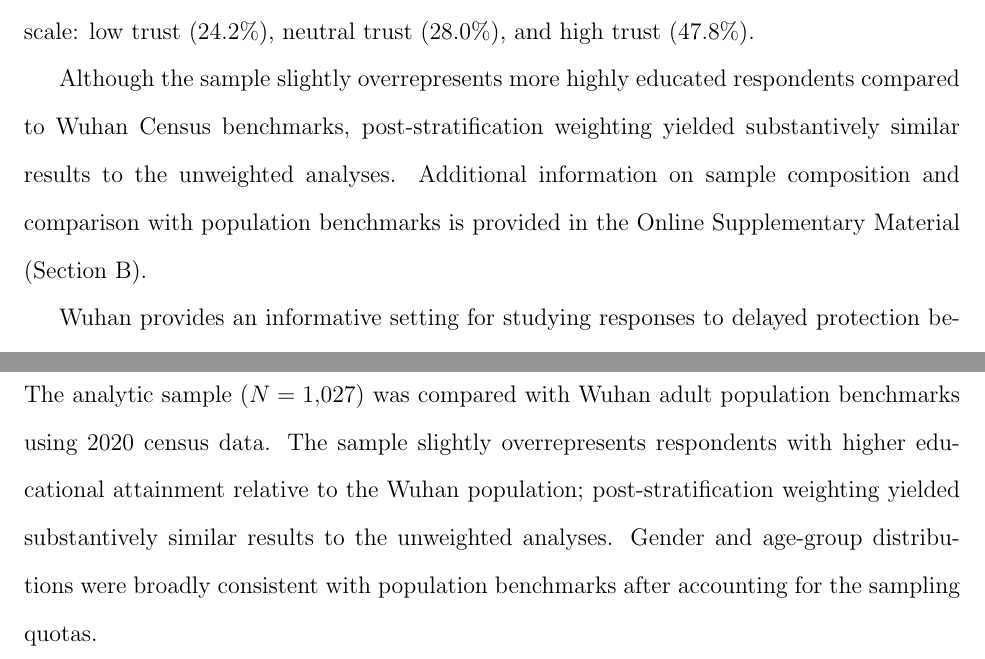
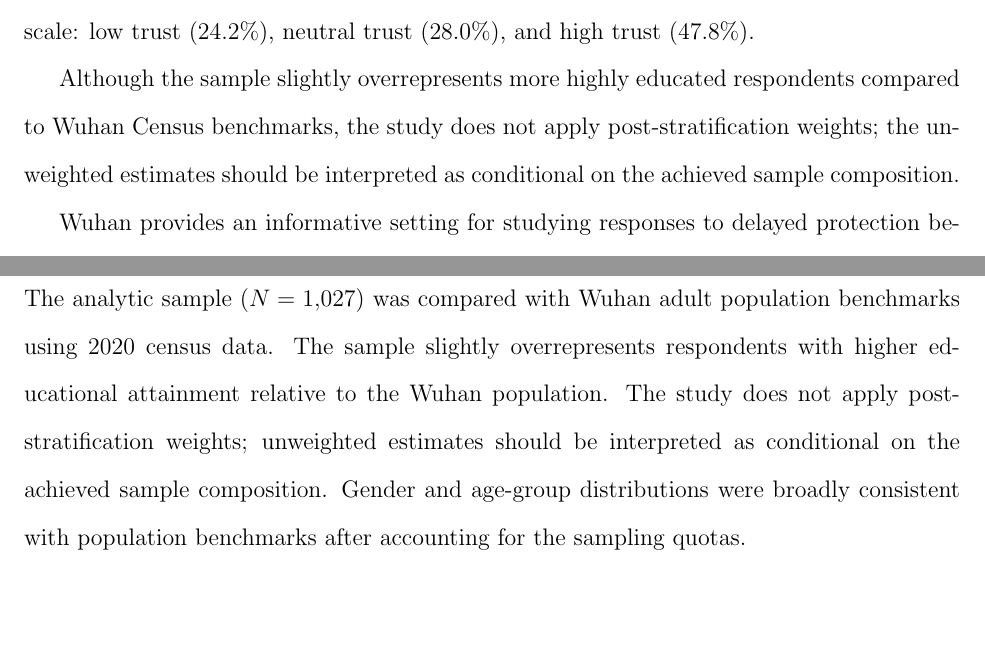
Before and after one commit to yichao2022/DelaySensitivity_VaccineChoice, a LaTeX paper (manuscript/main.tex, which reads manuscript/appendix_B_choice_card.tex): two parts of pages 7 and 43 of 51, joined at a grey line, cut so that both start at the same text, the shorter picture padded with empty space. Compiled offline with pdfLaTeX.

Commit message:
fix: remove unsupported post-stratification weighting claim (no weighted analysis output exists); state explicitly weights were not applied

```diff
--- a/manuscript/appendix_B_choice_card.tex
+++ b/manuscript/appendix_B_choice_card.tex
@@ -81,5 +81,5 @@ Set & Alt & Waiting time & Efficacy & Side-effect profile & Cash & Origin \\
 
 \subsection*{B4. Sample composition and population benchmarks}
 
-The analytic sample ($N = 1{,}027$) was compared with Wuhan adult population benchmarks using 2020 census data. The sample slightly overrepresents respondents with higher educational attainment relative to the Wuhan population; post-stratification weighting yielded substantively similar results to the unweighted analyses. Gender and age-group distributions were broadly consistent with population benchmarks after accounting for the sampling quotas.
+The analytic sample ($N = 1{,}027$) was compared with Wuhan adult population benchmarks using 2020 census data. The sample slightly overrepresents respondents with higher educational attainment relative to the Wuhan population. The study does not apply post-stratification weights; unweighted estimates should be interpreted as conditional on the achieved sample composition. Gender and age-group distributions were broadly consistent with population benchmarks after accounting for the sampling quotas.
 \clearpage
--- a/manuscript/main.tex
+++ b/manuscript/main.tex
@@ -126,7 +126,7 @@ Characteristic & \textit{N} & \% \\
 \end{tabularx}
 \end{table}
 
-Although the sample slightly overrepresents more highly educated respondents compared to Wuhan Census benchmarks, post-stratification weighting yielded substantively similar results to the unweighted analyses. Additional information on sample composition and comparison with population benchmarks is provided in the Online Supplementary Material (Section~B).
+Although the sample slightly overrepresents more highly educated respondents compared to Wuhan Census benchmarks, the study does not apply post-stratification weights; the unweighted estimates should be interpreted as conditional on the achieved sample composition.
 
 Wuhan provides an informative setting for studying responses to delayed protection because of its early pandemic experience, strong public-health visibility, and high salience of vaccination-related decisions. These features make it possible to examine how perceptions of institutional reliability may shape responses to waiting time in a context where infectious disease risk is readily understood.
 
```
